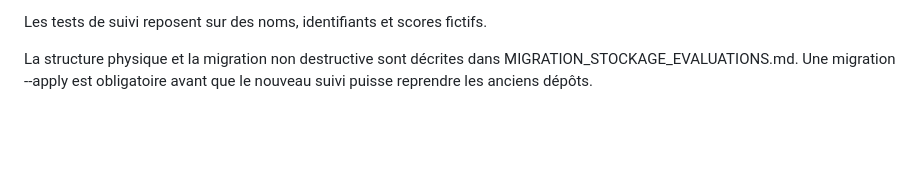
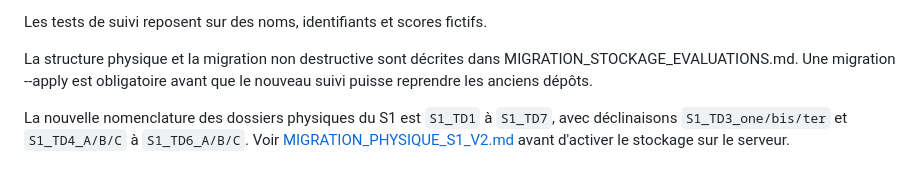
Before and after one commit to dreymond732/tal-notebook-evaluator, a Markdown page: docs/SUIVI_PROGRESSION.md, the part around the change. GitHub-like rendering; blank space fills up the shorter version.

Commit message:
Référence la migration S1 v2 et retire les consignes de stockage désormais obsolètes

```diff
--- a/docs/SUIVI_PROGRESSION.md
+++ b/docs/SUIVI_PROGRESSION.md
@@ -104,3 +104,5 @@ Les tests de suivi reposent sur des noms, identifiants et scores fictifs.
 La structure physique et la migration non destructive sont décrites dans
 MIGRATION_STOCKAGE_EVALUATIONS.md. Une migration --apply est obligatoire
 avant que le nouveau suivi puisse reprendre les anciens dépôts.
+
+La nouvelle nomenclature des dossiers physiques du S1 est `S1_TD1` à `S1_TD7`, avec déclinaisons `S1_TD3_one/bis/ter` et `S1_TD4_A/B/C` à `S1_TD6_A/B/C`. Voir [MIGRATION_PHYSIQUE_S1_V2.md](MIGRATION_PHYSIQUE_S1_V2.md) avant d'activer le stockage sur le serveur.
```
